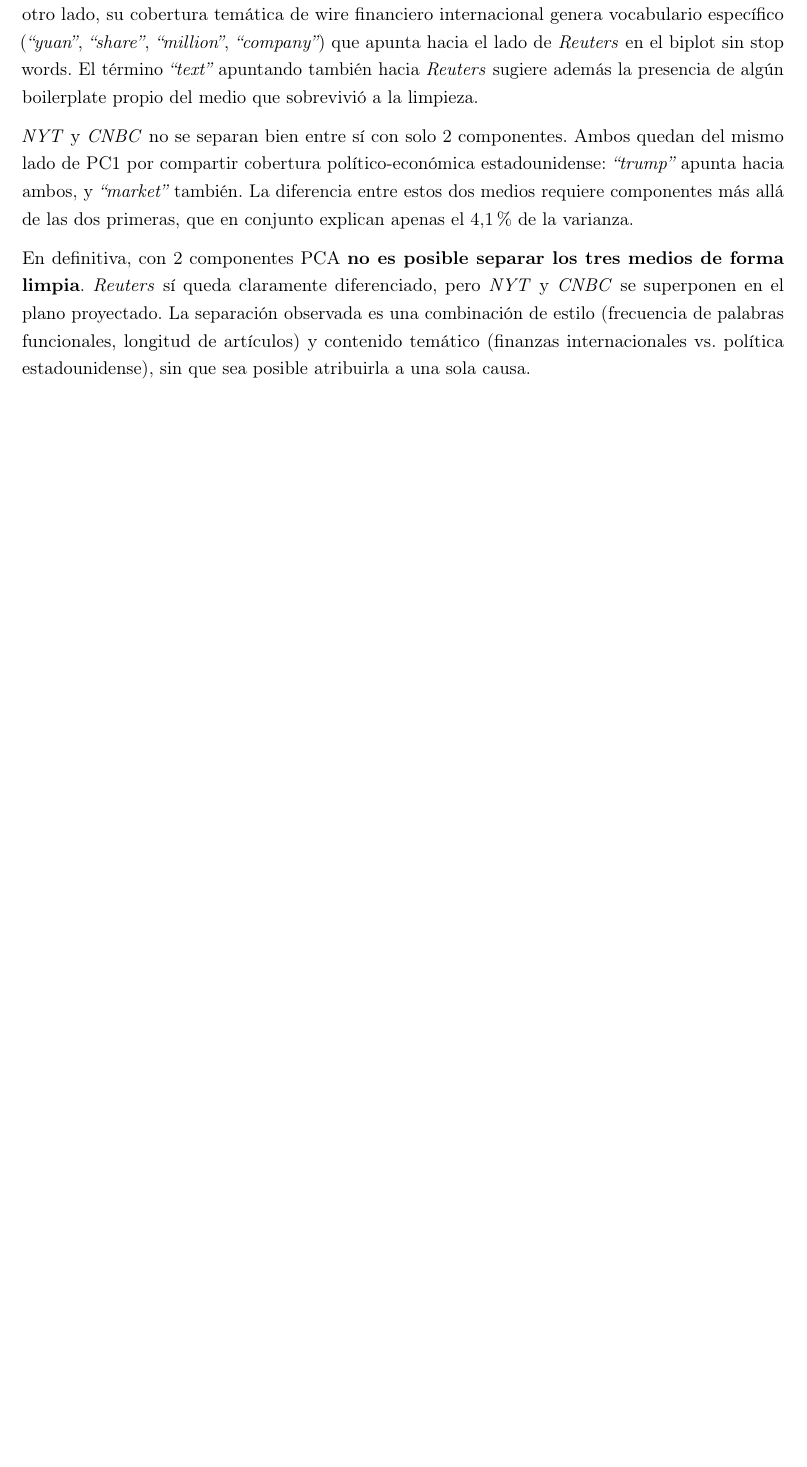
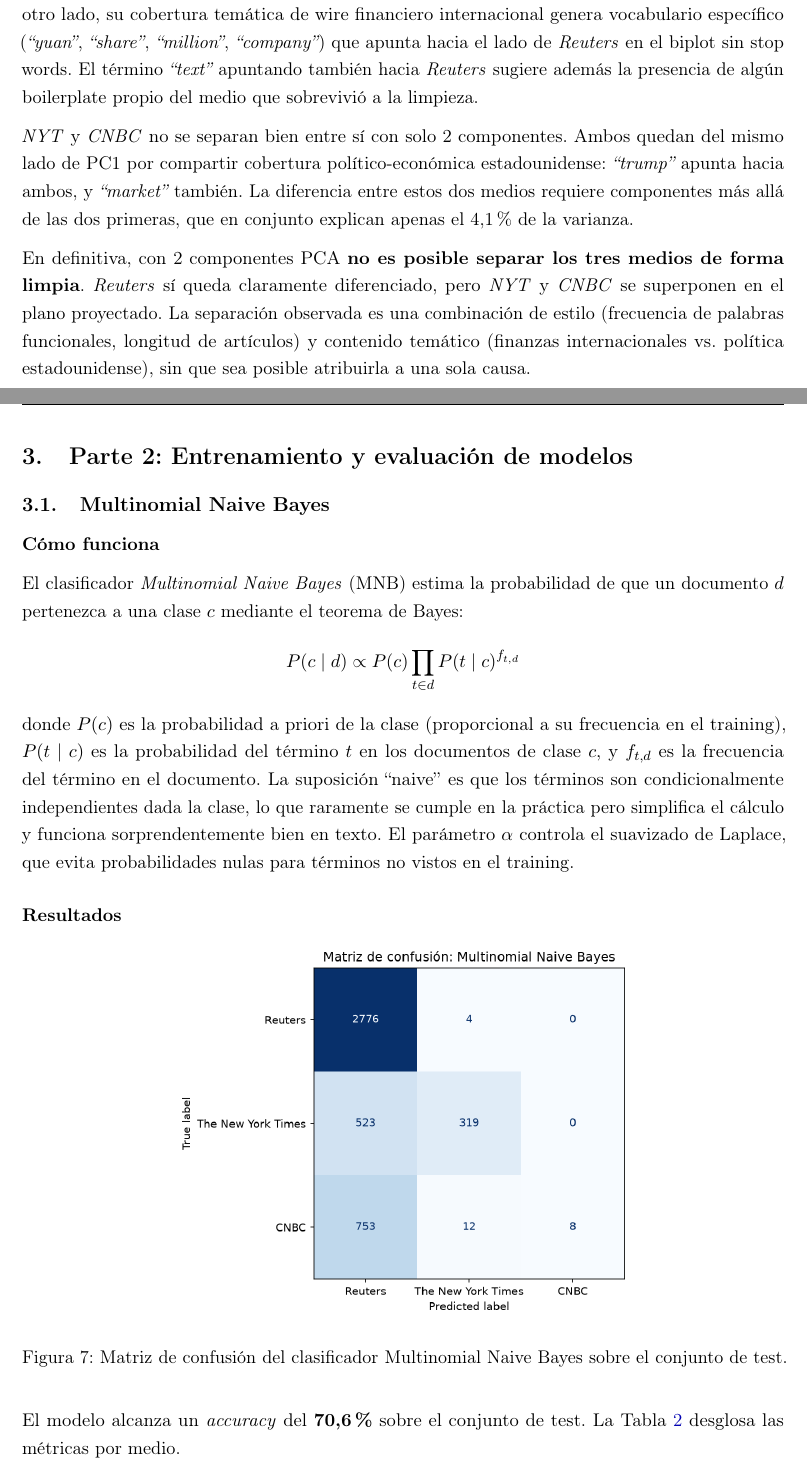
Before and after one commit to Nicolasvb23/intro-cd, a LaTeX problem sheet (Tarea_2/informe/main.tex): part of page 12 of 12 before the commit and two parts of pages 12 and 13 of 14 after it, the two joined at a grey line, cut so that both start at the same text, the shorter picture padded with empty space. Compiled offline with pdfLaTeX.

Commit message:
tarea 2: parte 2.1 - multinomial naive bayes Notebook: - Entrena MNB sobre X_train_tfidf - Evalua en test: accuracy 70.6%, classification report, matriz de confusion - Fix: labels explícitos en classification_report para evitar mapeo incorrecto - Agrega prints de top 10 palabras por magnitud en cada biplot Informe: - Nueva seccion Parte 2: MNB con formula de Bayes, tabla de metricas - Analisis del sesgo hacia Reuters (clase mayoritaria, recall=1.00) - Discusion de limitaciones del accuracy con datos desbalanceados

```diff
--- a/Tarea_2/informe/main.tex
+++ b/Tarea_2/informe/main.tex
@@ -339,3 +339,28 @@
 
 En definitiva, con 2 componentes PCA \textbf{no es posible separar los tres medios de forma limpia}. \textit{Reuters} s\'{\i} queda claramente diferenciado, pero \textit{NYT} y \textit{CNBC} se superponen en el plano proyectado. La separaci\'{o}n observada es una combinaci\'{o}n de estilo (frecuencia de palabras funcionales, longitud de art\'{\i}culos) y contenido tem\'{a}tico (finanzas internacionales vs.\ pol\'{\i}tica estadounidense), sin que sea posible atribuirla a una sola causa.
 
+% ══════════════════════════════════════════════════════════════════════
+% PARTE 2
+% ══════════════════════════════════════════════════════════════════════
+\section{Parte 2: Entrenamiento y evaluaci\'{o}n de modelos}
+
+\subsection{Multinomial Naive Bayes}
+
+\subsubsection*{C\'{o}mo funciona}
+
+El clasificador \textit{Multinomial Naive Bayes} (MNB) estima la probabilidad de que un documento $d$ pertenezca a una clase $c$ mediante el teorema de Bayes:
+\[
+P(c \mid d) \propto P(c) \prod_{t \in d} P(t \mid c)^{f_{t,d}}
+\]
+donde $P(c)$ es la probabilidad a priori de la clase (proporcional a su frecuencia en el training), $P(t \mid c)$ es la probabilidad del t\'{e}rmino $t$ en los documentos de clase $c$, y $f_{t,d}$ es la frecuencia del t\'{e}rmino en el documento. La suposici\'{o}n ``naive'' es que los t\'{e}rminos son condicionalmente independientes dada la clase, lo que raramente se cumple en la pr\'{a}ctica pero simplifica el c\'{a}lculo y funciona sorprendentemente bien en texto. El par\'{a}metro $\alpha$ controla el suavizado de Laplace, que evita probabilidades nulas para t\'{e}rminos no vistos en el training.
+
+\subsubsection*{Resultados}
+
+\begin{figure}[H]
+\centering
+\includegraphics[width=0.6\textwidth]{imagenes/chart_confusion_mnb.png}
+\caption{Matriz de confusi\'{o}n del clasificador Multinomial Naive Bayes sobre el conjunto de test.}
+\label{fig:confusion_mnb}
+\end{figure}
+
+El modelo alcanza un \textit{accuracy} del \textbf{70,6\%} sobre el conjunto de test. La Tabla~\ref{tab:metrics_mnb} desglosa las m\'{e}tricas por medio.
```
Also changed, not shown: Tarea_2/informe/imagenes/chart_confusion_mnb.png (added), Tarea_2/informe/main.pdf, Tarea_2/informe/main.tex (29 more changed lines), 1 other file.
